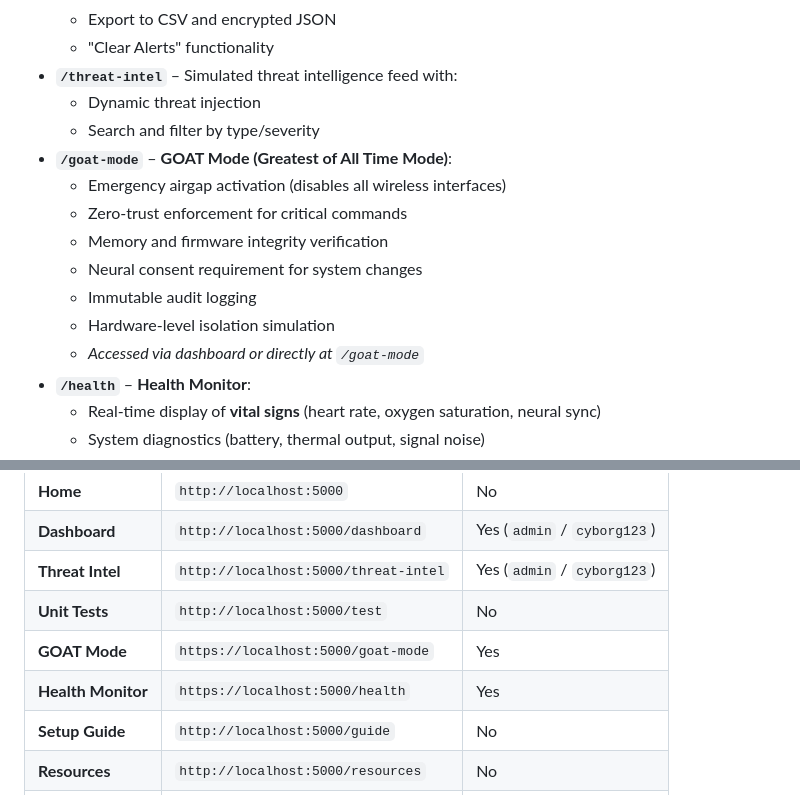
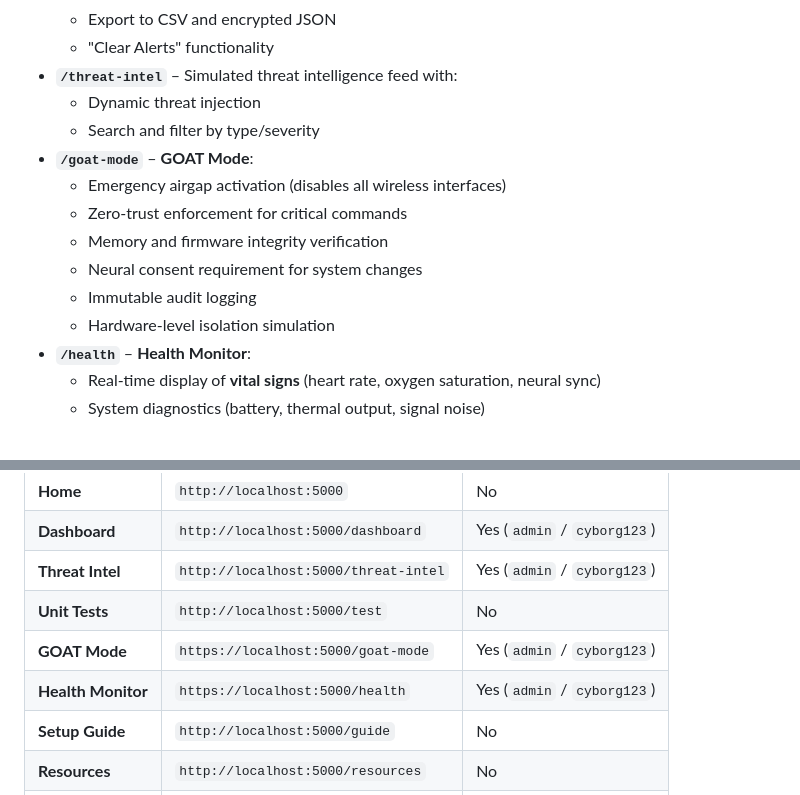
Before and after one commit to youngsassanid/cyborgsecurity, a Markdown page: README.md, 2 parts joined by grey strips. GitHub-like rendering.

```diff
--- a/README.md
+++ b/README.md
@@ -43,14 +43,13 @@ From spoofed biosignals to memory tampering, CyborgSecurity models real-world at
 - **`/threat-intel`** – Simulated threat intelligence feed with:
   - Dynamic threat injection
   - Search and filter by type/severity
-- **`/goat-mode`** – **GOAT Mode (Greatest of All Time Mode)**:
+- **`/goat-mode`** – **GOAT Mode**:
   - Emergency airgap activation (disables all wireless interfaces)
   - Zero-trust enforcement for critical commands
   - Memory and firmware integrity verification
   - Neural consent requirement for system changes
   - Immutable audit logging
   - Hardware-level isolation simulation
-  - *Accessed via dashboard or directly at `/goat-mode`*
 - **`/health`** – **Health Monitor**:
   - Real-time display of **vital signs** (heart rate, oxygen saturation, neural sync)
   - System diagnostics (battery, thermal output, signal noise)
@@ -130,8 +129,8 @@ Once running, open your browser and visit:
 | **Dashboard** | `http://localhost:5000/dashboard` | Yes (`admin` / `cyborg123`) |
 | **Threat Intel** | `http://localhost:5000/threat-intel` | Yes (`admin` / `cyborg123`) |
 | **Unit Tests** | `http://localhost:5000/test` | No |
-| **GOAT Mode** | `https://localhost:5000/goat-mode` | Yes |
-| **Health Monitor** | `https://localhost:5000/health` | Yes |
+| **GOAT Mode** | `https://localhost:5000/goat-mode` | Yes (`admin` / `cyborg123`) |
+| **Health Monitor** | `https://localhost:5000/health` | Yes (`admin` / `cyborg123`) |
 | **Setup Guide** | `http://localhost:5000/guide` | No |
 | **Resources** | `http://localhost:5000/resources` | No |
 | **Pricing** | `http://localhost:5000/pricing` | No |
```
